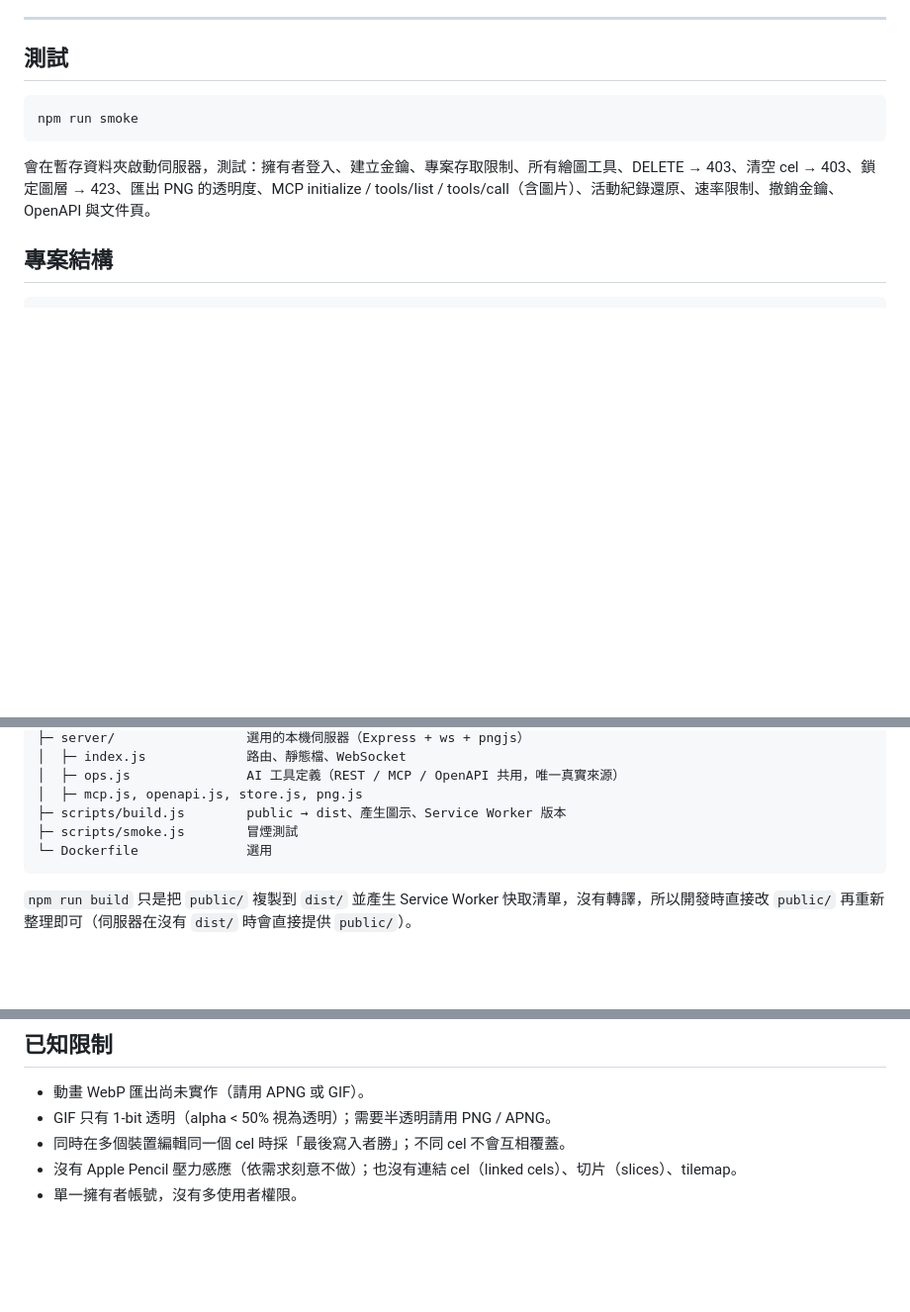
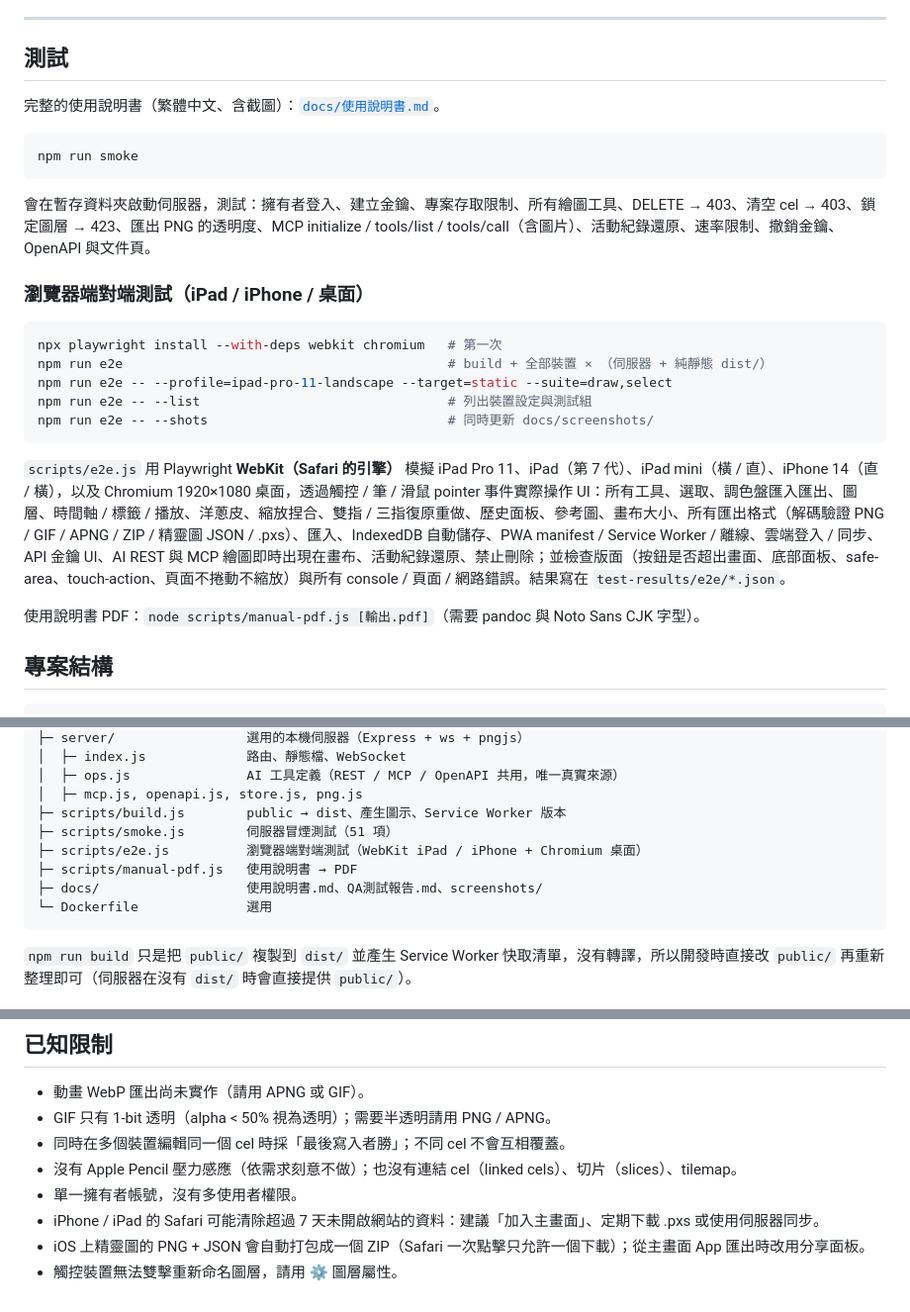
Before and after one commit to AnnaHung306/pixel_studio, a Markdown page: README.md, 3 parts joined by grey strips. Shown at 99% size. Drawn GitHub-style; blank space fills up the shorter version.

Commit message:
Update README.md (iPad/WebKit QA fixes, e2e tests, 使用說明書)

````diff
--- a/README.md
+++ b/README.md
@@ -273,11 +273,27 @@ claude mcp add --transport http pixel-studio http://localhost:8787/mcp --header
 
 ## 測試
 
+完整的使用說明書（繁體中文、含截圖）：[`docs/使用說明書.md`](docs/使用說明書.md)。
+
 ```bash
 npm run smoke
 ```
 
 會在暫存資料夾啟動伺服器，測試：擁有者登入、建立金鑰、專案存取限制、所有繪圖工具、DELETE → 403、清空 cel → 403、鎖定圖層 → 423、匯出 PNG 的透明度、MCP initialize / tools/list / tools/call（含圖片）、活動紀錄還原、速率限制、撤銷金鑰、OpenAPI 與文件頁。
+
+### 瀏覽器端對端測試（iPad / iPhone / 桌面）
+
+```bash
+npx playwright install --with-deps webkit chromium   # 第一次
+npm run e2e                                          # build + 全部裝置 × （伺服器 + 純靜態 dist/）
+npm run e2e -- --profile=ipad-pro-11-landscape --target=static --suite=draw,select
+npm run e2e -- --list                                # 列出裝置設定與測試組
+npm run e2e -- --shots                               # 同時更新 docs/screenshots/
+```
+
+`scripts/e2e.js` 用 Playwright **WebKit（Safari 的引擎）** 模擬 iPad Pro 11、iPad（第 7 代）、iPad mini（橫 / 直）、iPhone 14（直 / 橫），以及 Chromium 1920×1080 桌面，透過觸控 / 筆 / 滑鼠 pointer 事件實際操作 UI：所有工具、選取、調色盤匯入匯出、圖層、時間軸 / 標籤 / 播放、洋蔥皮、縮放捏合、雙指 / 三指復原重做、歷史面板、參考圖、畫布大小、所有匯出格式（解碼驗證 PNG / GIF / APNG / ZIP / 精靈圖 JSON / .pxs）、匯入、IndexedDB 自動儲存、PWA manifest / Service Worker / 離線、雲端登入 / 同步、API 金鑰 UI、AI REST 與 MCP 繪圖即時出現在畫布、活動紀錄還原、禁止刪除；並檢查版面（按鈕是否超出畫面、底部面板、safe-area、touch-action、頁面不捲動不縮放）與所有 console / 頁面 / 網路錯誤。結果寫在 `test-results/e2e/*.json`。
+
+使用說明書 PDF：`node scripts/manual-pdf.js [輸出.pdf]`（需要 pandoc 與 Noto Sans CJK 字型）。
 
 ## 專案結構
 
@@ -300,7 +316,10 @@ pixel-studio/
 │  ├─ ops.js               AI 工具定義（REST / MCP / OpenAPI 共用，唯一真實來源）
 │  ├─ mcp.js, openapi.js, store.js, png.js
 ├─ scripts/build.js        public → dist、產生圖示、Service Worker 版本
-├─ scripts/smoke.js        冒煙測試
+├─ scripts/smoke.js        伺服器冒煙測試（51 項）
+├─ scripts/e2e.js          瀏覽器端對端測試（WebKit iPad / iPhone + Chromium 桌面）
+├─ scripts/manual-pdf.js   使用說明書 → PDF
+├─ docs/                   使用說明書.md、QA測試報告.md、screenshots/
 └─ Dockerfile              選用
 ```
 
@@ -319,3 +338,6 @@ docker run -p 8787:8787 -e OWNER_PASSWORD=你的密碼 -v pixel-data:/data pixel
 - 同時在多個裝置編輯同一個 cel 時採「最後寫入者勝」；不同 cel 不會互相覆蓋。
 - 沒有 Apple Pencil 壓力感應（依需求刻意不做）；也沒有連結 cel（linked cels）、切片（slices）、tilemap。
 - 單一擁有者帳號，沒有多使用者權限。
+- iPhone / iPad 的 Safari 可能清除超過 7 天未開啟網站的資料：建議「加入主畫面」、定期下載 .pxs 或使用伺服器同步。
+- iOS 上精靈圖的 PNG + JSON 會自動打包成一個 ZIP（Safari 一次點擊只允許一個下載）；從主畫面 App 匯出時改用分享面板。
+- 觸控裝置無法雙擊重新命名圖層，請用 ⚙ 圖層屬性。
````
